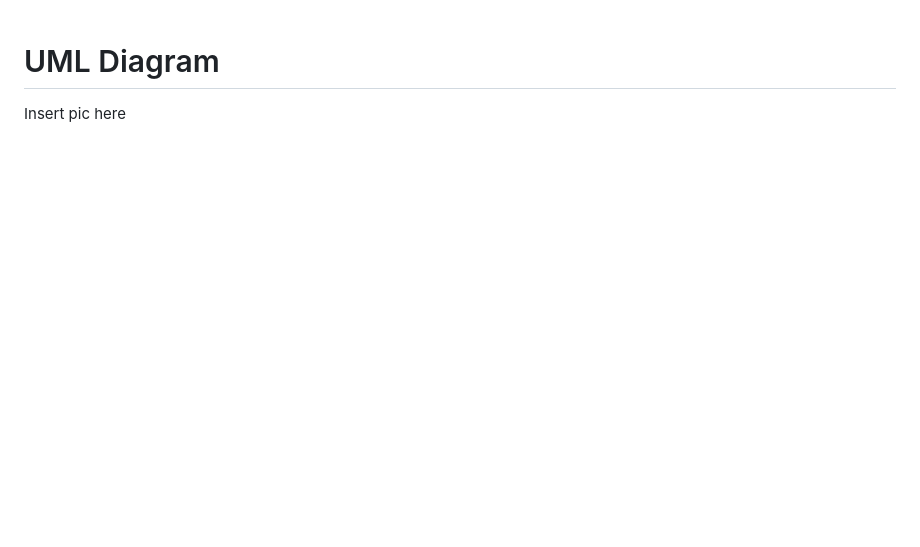
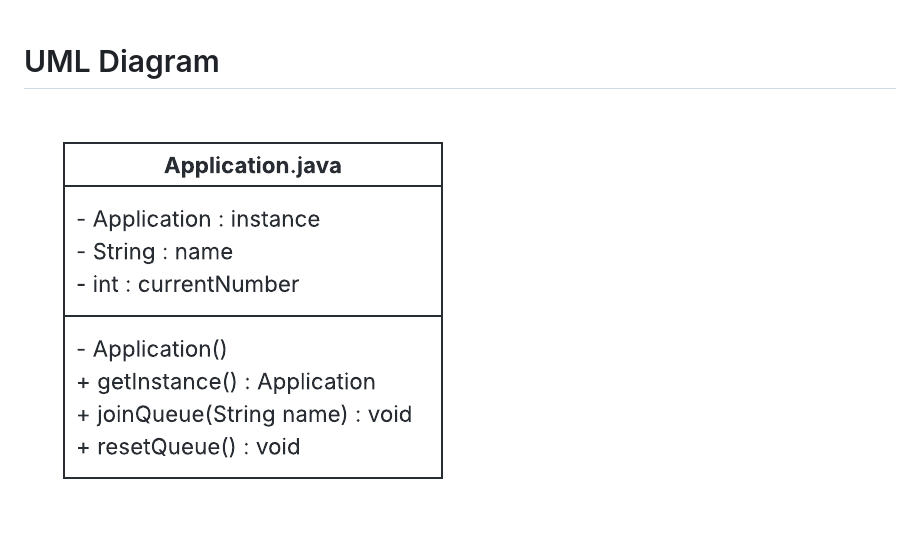
Before and after one commit to rmflorentino-45th/singletonPattern-activity, a Markdown page: README.md, the part around one of its changes. Rendered like a GitHub page; pictures changed too: SingletonPattern.png (added); blank space fills up the shorter version.

```diff
--- a/README.md
+++ b/README.md
@@ -10,3 +10,3 @@ This approach aims to maintain an organized queuing process for individuals visi
 # UML Diagram
 
-Insert pic here
+![alt text](SingletonPattern.png)
```
Also changed, not shown: other parts of README.md (+2 -2 lines).
